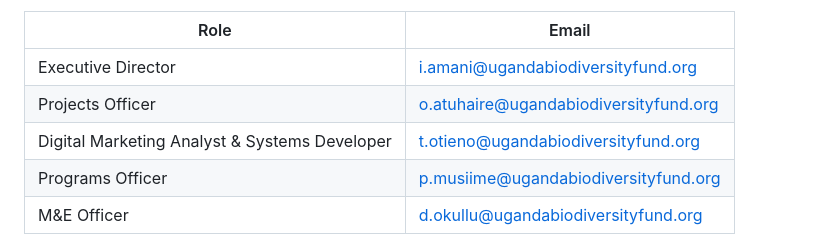
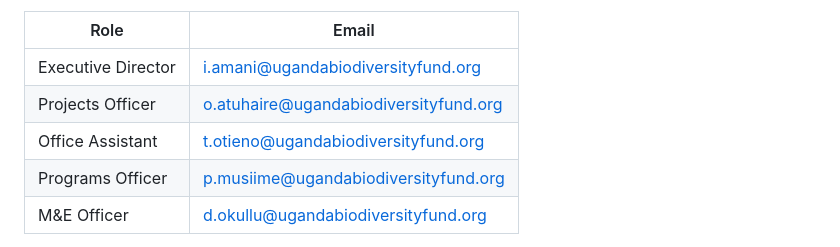
Before and after one commit to CuePointe/Friends-of-Biodiversity, a Markdown page: README.md, the part around the change. GitHub-like rendering.

```diff
--- a/README.md
+++ b/README.md
@@ -150,7 +150,7 @@ record (or, once Supabase Auth is connected, use the password-reset flow).
 |---|---|
 | Executive Director | i.amani@ugandabiodiversityfund.org |
 | Projects Officer | o.atuhaire@ugandabiodiversityfund.org |
-| Digital Marketing Analyst & Systems Developer | t.otieno@ugandabiodiversityfund.org |
+| Office Assistant | t.otieno@ugandabiodiversityfund.org |
 | Programs Officer | p.musiime@ugandabiodiversityfund.org |
 | M&E Officer | d.okullu@ugandabiodiversityfund.org |
 
```
